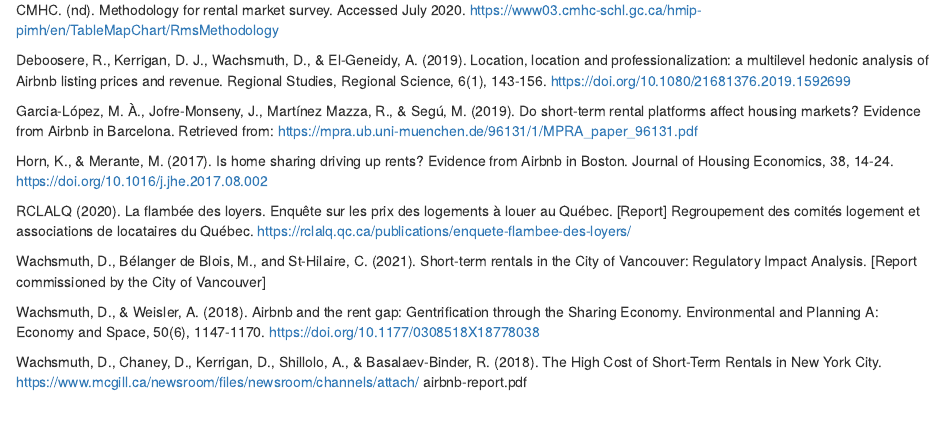
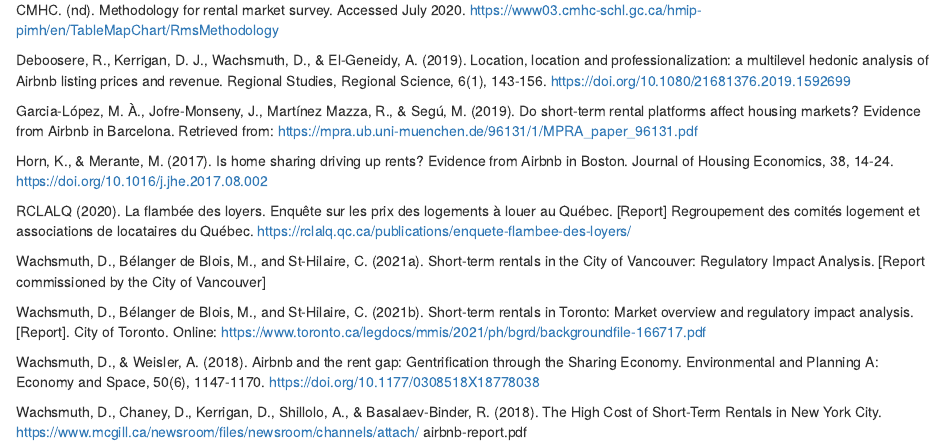
Before and after one commit to UPGo-McGill/bc-report-2022, an R Markdown document (ch_7.Rmd): the page in a window 1100 px wide, from 320 px down. Rendered offline with R 4.5, knitr and Pandoc, with nearby package versions.

Commit message:
Added missing reference

```diff
--- a/ch_7.Rmd
+++ b/ch_7.Rmd
@@ -20,7 +20,9 @@
 
 RCLALQ (2020). La flambée des loyers. Enquête sur les prix des logements à louer au Québec. [Report] Regroupement des comités logement et associations de locataires du Québec. https://rclalq.qc.ca/publications/enquete-flambee-des-loyers/
 
-Wachsmuth, D., Bélanger de Blois, M., and St-Hilaire, C. (2021). Short-term rentals in the City of Vancouver: Regulatory Impact Analysis. [Report commissioned by the City of Vancouver]
+Wachsmuth, D., Bélanger de Blois, M., and St-Hilaire, C. (2021a). Short-term rentals in the City of Vancouver: Regulatory Impact Analysis. [Report commissioned by the City of Vancouver]
+
+Wachsmuth, D., Bélanger de Blois, M., and St-Hilaire, C. (2021b). Short-term rentals in Toronto: Market overview and regulatory impact analysis. [Report]. City of Toronto. Online: https://www.toronto.ca/legdocs/mmis/2021/ph/bgrd/backgroundfile-166717.pdf
 
 Wachsmuth, D., & Weisler, A. (2018). Airbnb and the rent gap: Gentrification through the Sharing Economy. Environmental and Planning A: Economy and Space, 50(6), 1147-1170. https://doi.org/10.1177/0308518X18778038
 
```
